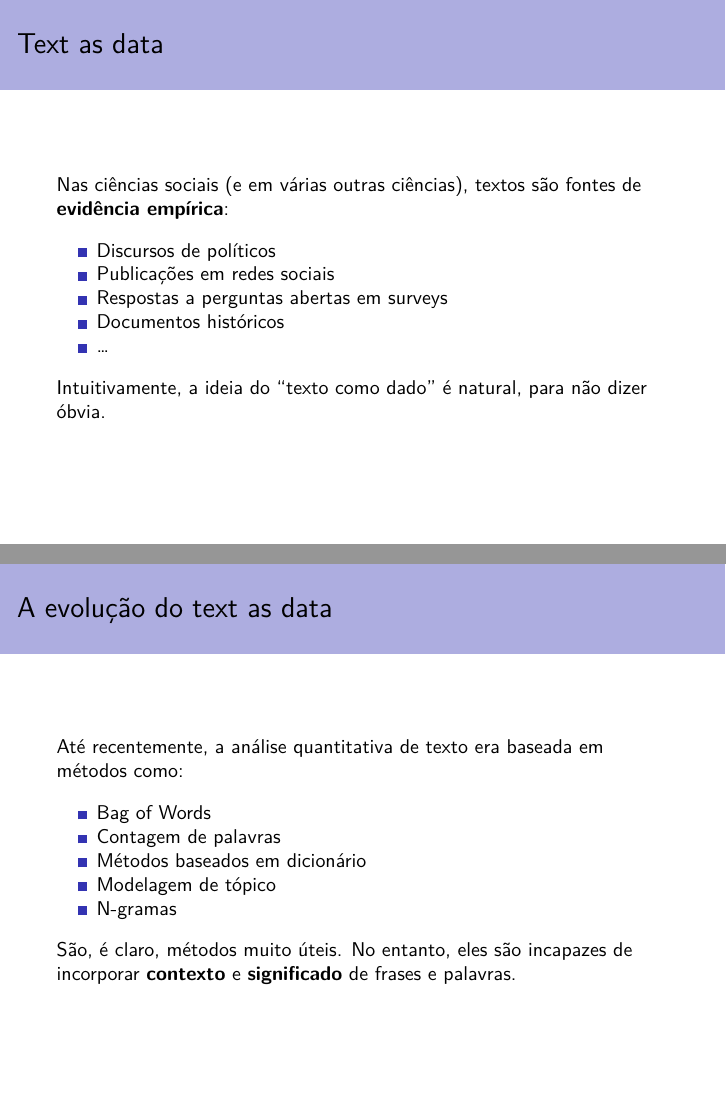
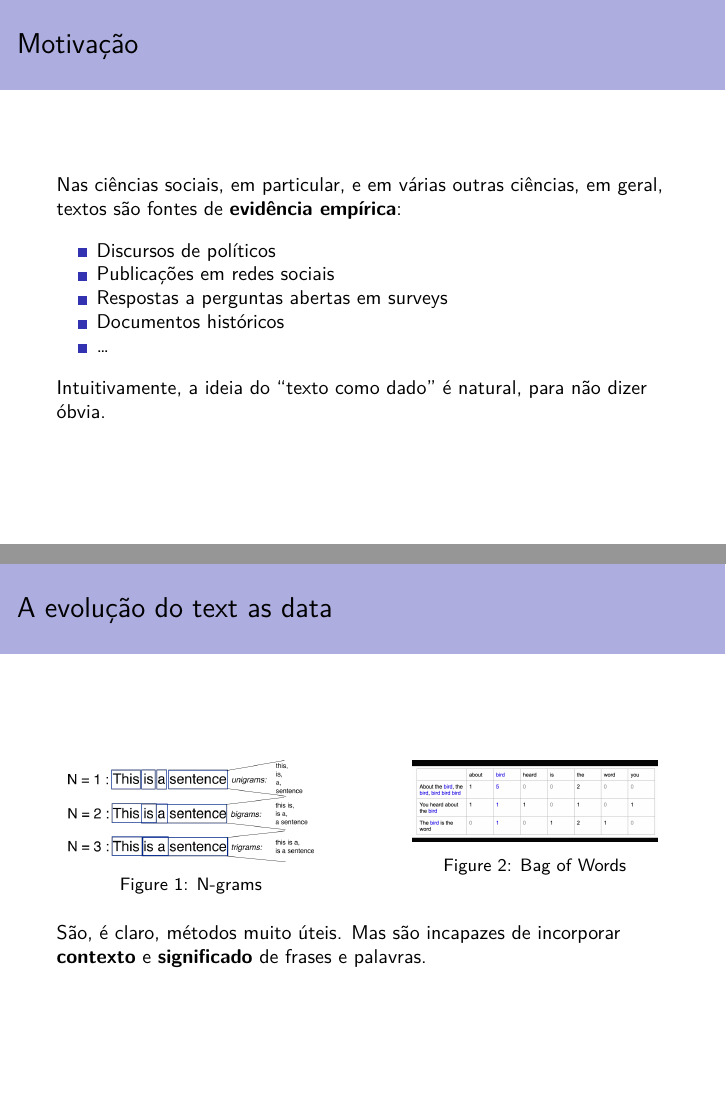
Before and after one commit to felipelmc/Presentations, a Quarto document (SICSS-2025/sicss2025.qmd): pages 2 and 4 of 15 before the commit and pages 2 and 5 of 17 after it, joined at a grey line. The pictures show the output file SICSS-2025/sicss2025.pdf that the author committed with the source.

Commit message:
Apresentação atualizada

```diff
--- a/SICSS-2025/sicss2025.qmd
+++ b/SICSS-2025/sicss2025.qmd
@@ -6,17 +6,17 @@ institute: "Instituto de Estudos Sociais e Políticos (IESP-UERJ)"
 date: "2025-07-02"
 format:
   beamer:
-    theme: "Rochester"       # exemplo de tema
-    colortheme: "dolphin"      # tema de cores
+    theme: "Rochester"
+    colortheme: "dolphin"
     fonttheme: "professionalfonts"
 linkcolor: blue
 fontsize: 10pt
 ---
 
 
-# Text as data
+# Motivação
 
-Nas ciências sociais (e em várias outras ciências), textos são fontes de **evidência empírica**:
+Nas ciências sociais, em particular, e em várias outras ciências, em geral, textos são fontes de **evidência empírica**:
 
 - Discursos de políticos
 - Publicações em redes sociais
@@ -36,6 +37,6 @@ A análise quantitativa de texto é uma oportunidade de analisar corpus textuais
 # A evolução do text as data
 
-Até recentemente, a análise quantitativa de texto era baseada em métodos como:
+Até recentemente, a análise quantitativa de texto era estritamente baseada em métodos como:
 
 - Bag of Words
 - Contagem de palavras
@@ -43,9 +44,33 @@ Até recentemente, a análise quantitativa de texto era baseada em métodos como
 - Modelagem de tópico
 - N-gramas
 
-São, é claro, métodos muito úteis. No entanto, eles são incapazes de incorporar **contexto** e **significado** de frases e palavras.
 
-# Embeddings: textos $\rightarrow$ vetores
+# A evolução do text as data
+
+:::: {.columns}
+
+::: {.column width="50%"}
+\begin{figure}
+    \centering
+    \includegraphics[width=0.8\textwidth]{img/ngrams.png}
+    \caption{N-grams}
+\end{figure}
+:::
+
+::: {.column width="50%"}
+\begin{figure}
+    \centering
+    \includegraphics[width=0.8\textwidth]{img/bag_of_words.png}
+    \caption{Bag of Words}
+\end{figure}
+:::
+
+::::
+
+São, é claro, métodos muito úteis. Mas são incapazes de incorporar **contexto** e **significado** de frases e palavras.
+
+
+# Embeddings: textos $\rightarrow$ vetores semânticos
 
 O que diferencia um banco de um banco?
 
```
Also changed, not shown: SICSS-2025/img/bag_of_words.png (added), SICSS-2025/img/ngrams.png (added), SICSS-2025/sicss2025.pdf, SICSS-2025/sicss2025.qmd (22 more changed lines).
